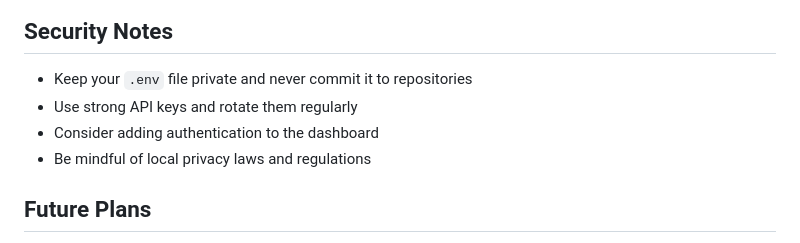
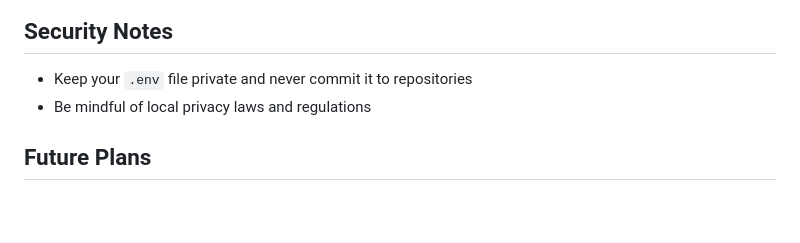
Before and after one commit to Rivercraft911/InfiniteRecon, a Markdown page: README.md, the part around the change. Rendered like a GitHub page; blank space fills up the shorter version.

```diff
--- a/README.md
+++ b/README.md
@@ -117,8 +117,6 @@ infiniterecon/
 ## Security Notes
 
 - Keep your `.env` file private and never commit it to repositories
-- Use strong API keys and rotate them regularly
-- Consider adding authentication to the dashboard
 - Be mindful of local privacy laws and regulations
 
 ## Future Plans
```
